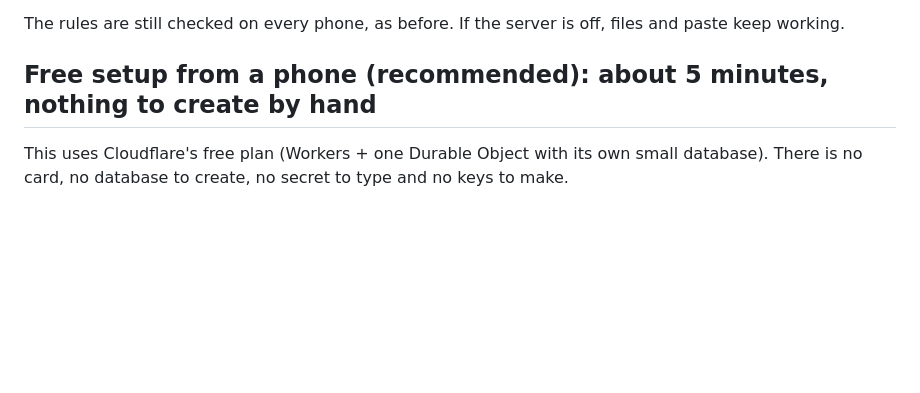
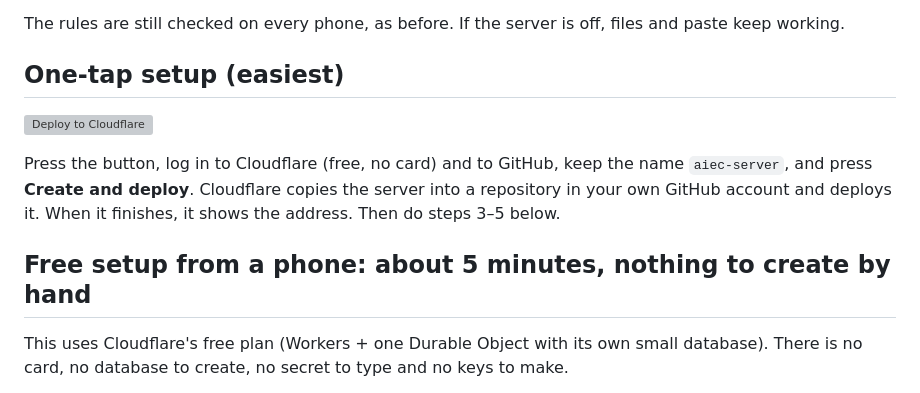
Before and after one commit to prashantashwable-cmyk/UNLIT-GPT-HTML, a Markdown page: server/README.md, the part around the change. Drawn GitHub-style; blank space fills up the shorter version; grey boxes are pictures that could not be loaded.

Commit message:
Server guides: one-tap Deploy to Cloudflare button
Co-Authored-By: Claude Opus 5.5 <noreply@anthropic.com>
Claude-Session: https://claude.ai/code/session_01MKYi2y7g4ZgQ5qtcujRb3U

```diff
--- a/server/README.md
+++ b/server/README.md
@@ -8,7 +8,13 @@ The company server is a locked mailbox. Phones lock (encrypt) every update befor
 
 The rules are still checked on every phone, as before. If the server is off, files and paste keep working.
 
-## Free setup from a phone (recommended): about 5 minutes, nothing to create by hand
+## One-tap setup (easiest)
+
+[![Deploy to Cloudflare](https://deploy.workers.cloudflare.com/button)](https://deploy.workers.cloudflare.com/?url=https://github.com/prashantashwable-cmyk/UNLIT-GPT-HTML/tree/main/server)
+
+Press the button, log in to Cloudflare (free, no card) and to GitHub, keep the name `aiec-server`, and press **Create and deploy**. Cloudflare copies the server into a repository in your own GitHub account and deploys it. When it finishes, it shows the address. Then do steps 3–5 below.
+
+## Free setup from a phone: about 5 minutes, nothing to create by hand
 
 This uses Cloudflare's free plan (Workers + one Durable Object with its own small database). There is no card, no database to create, no secret to type and no keys to make.
 
```
Also changed, not shown: README.md (+3 -2 lines).
